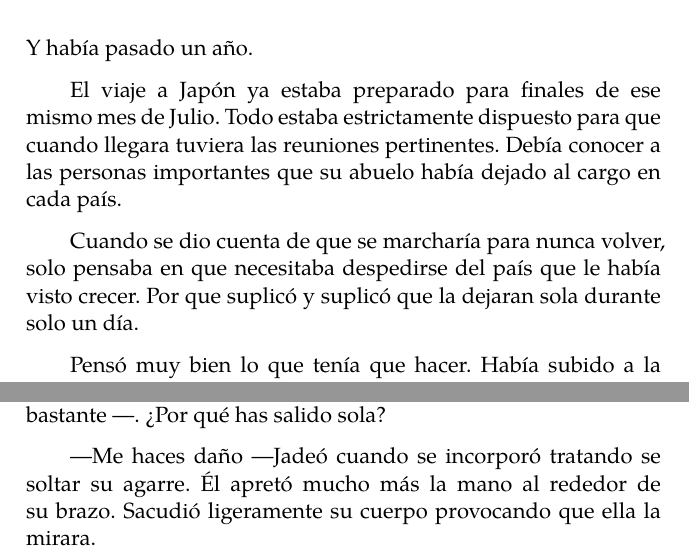
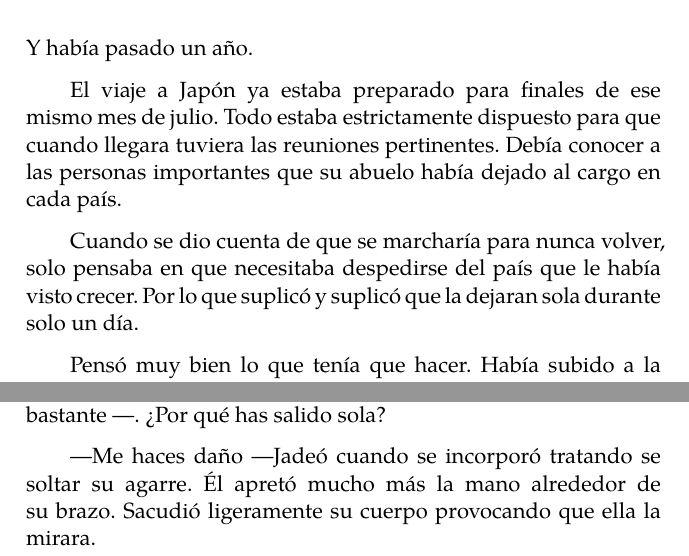
Before and after one commit to kikdj87/dead-end, a Typst document (master.typ, which reads content/4.typ): two parts of pages 41 and 44 of 233, joined at a grey line, cut so that both start at the same text. Compiled offline with Typst 0.15.

Commit message:
lectura con leandrucho y leandro del cap4

```diff
--- a/content/4.typ
+++ b/content/4.typ
@@ -2,9 +2,9 @@
 
 Y había pasado un año.
 
-El viaje a Japón ya estaba preparado para finales de ese mismo mes de Julio. Todo estaba estrictamente dispuesto para que cuando llegara tuviera las reuniones pertinentes. Debía conocer a las personas importantes que su abuelo había dejado al cargo en cada país.
+El viaje a Japón ya estaba preparado para finales de ese mismo mes de julio. Todo estaba estrictamente dispuesto para que cuando llegara tuviera las reuniones pertinentes. Debía conocer a las personas importantes que su abuelo había dejado al cargo en cada país.
 
-Cuando se dio cuenta de que se marcharía para nunca volver, solo pensaba en que necesitaba despedirse del país que le había visto crecer. Por que suplicó y suplicó que la dejaran sola durante solo un día.
+Cuando se dio cuenta de que se marcharía para nunca volver, solo pensaba en que necesitaba despedirse del país que le había visto crecer. Por lo que suplicó y suplicó que la dejaran sola durante solo un día.
 
 Pensó muy bien lo que tenía que hacer. Había subido a la azotea para asegurarse que el coche había salido del edificio, así que con mochila en mano ella también salió.
 
@@ -65,9 +65,9 @@ Esquivaba a la gente que aparecía de golpe delante de ella mientras paseaban in
 
 ---¿Estás loca? ---Se encontró con Hyungmin delante que agarró su brazo alzándola del suelo. Estaba jadeando y sudaba bastante ---. ¿Por qué has salido sola?
 
----Me haces daño ---Jadeó cuando se incorporó tratando se soltar su agarre. Él apretó mucho más la mano al rededor de su brazo. Sacudió ligeramente su cuerpo provocando que ella la mirara.
+---Me haces daño ---Jadeó cuando se incorporó tratando se soltar su agarre. Él apretó mucho más la mano alrededor de su brazo. Sacudió ligeramente su cuerpo provocando que ella la mirara.
 
----Él podría haberte hecho más daño. Taeku se va a enfadar cuando se entere ---Comenzaron a caminar ---. No sé en qué estabas pensando, de verdad que no eres consciente de todo el peligro.
+---Él podría haberte hecho más daño. Taeku se va a enfadar cuando se entere ---comenzaron a caminar ---. No sé en qué estabas pensando, de verdad que no eres consciente de todo el peligro.
 
 ---Hyungmin.
 
```
Also changed, not shown: content/4.typ (4 more changed lines).
